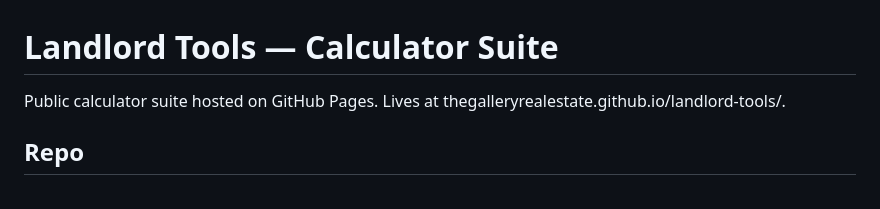
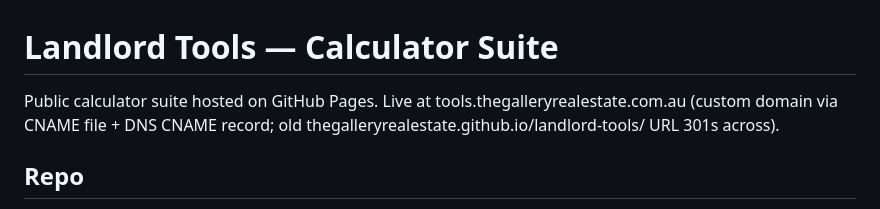
Before and after one commit to Thegalleryrealestate/landlord-tools, a Markdown page: CLAUDE.md, the part around the change. GitHub-like rendering.

Commit message:
Document custom domain in CLAUDE.md
Co-Authored-By: Claude Fable 5 <noreply@anthropic.com>

```diff
--- a/CLAUDE.md
+++ b/CLAUDE.md
@@ -1,6 +1,6 @@
 # Landlord Tools — Calculator Suite
 
-Public calculator suite hosted on GitHub Pages. Lives at thegalleryrealestate.github.io/landlord-tools/.
+Public calculator suite hosted on GitHub Pages. Live at tools.thegalleryrealestate.com.au (custom domain via CNAME file + DNS CNAME record; old thegalleryrealestate.github.io/landlord-tools/ URL 301s across).
 
 ## Repo
 
```
